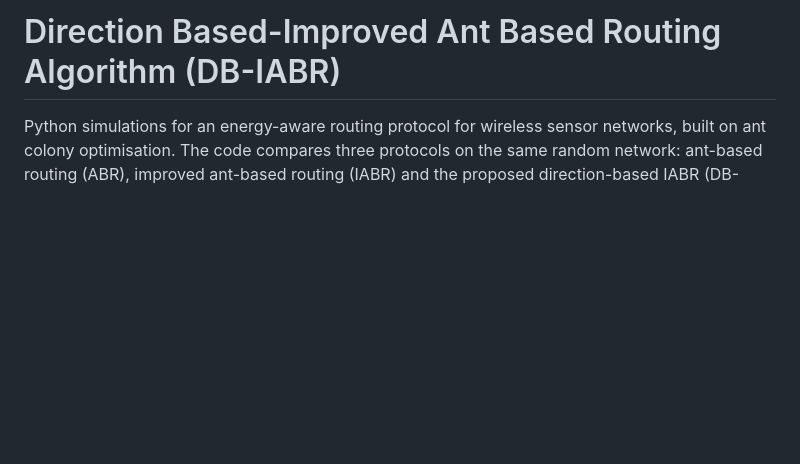
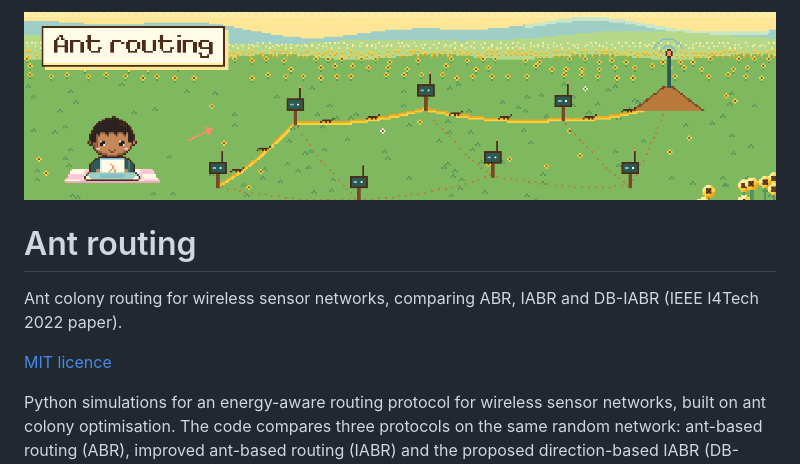
Before and after one commit to varunswaika/Direction-Based-Improved-Ant-Based-Routing-Algorithm, a Markdown page: README.md, the part around the change. GitHub-like rendering; pictures changed too: docs/banner.png (added); blank space fills up the shorter version.

Commit message:
Add banner and header to README

```diff
--- a/README.md
+++ b/README.md
@@ -1,4 +1,10 @@
-# Direction Based-Improved Ant Based Routing Algorithm (DB-IABR)
+<p align="center"><img src="docs/banner.png" alt="Pixel art: ants follow a trail between sensor posts to a base station" width="100%"></p>
+
+# Ant routing
+
+Ant colony routing for wireless sensor networks, comparing ABR, IABR and DB-IABR (IEEE I4Tech 2022 paper).
+
+[MIT licence](LICENSE)
 
 Python simulations for an energy-aware routing protocol for wireless sensor networks, built on ant colony optimisation. The code compares three protocols on the same random network: ant-based routing (ABR), improved ant-based routing (IABR) and the proposed direction-based IABR (DB-IABR).
 
```
